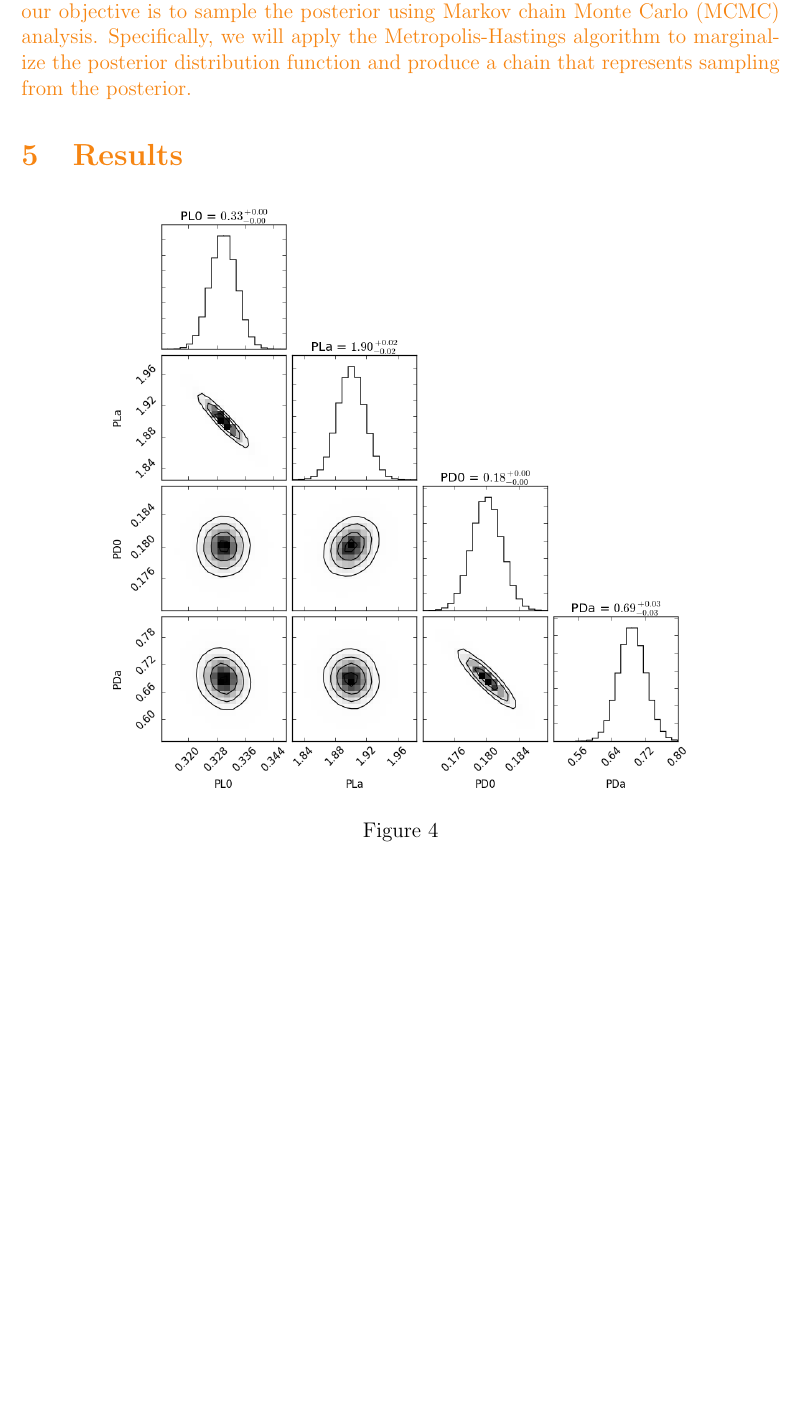
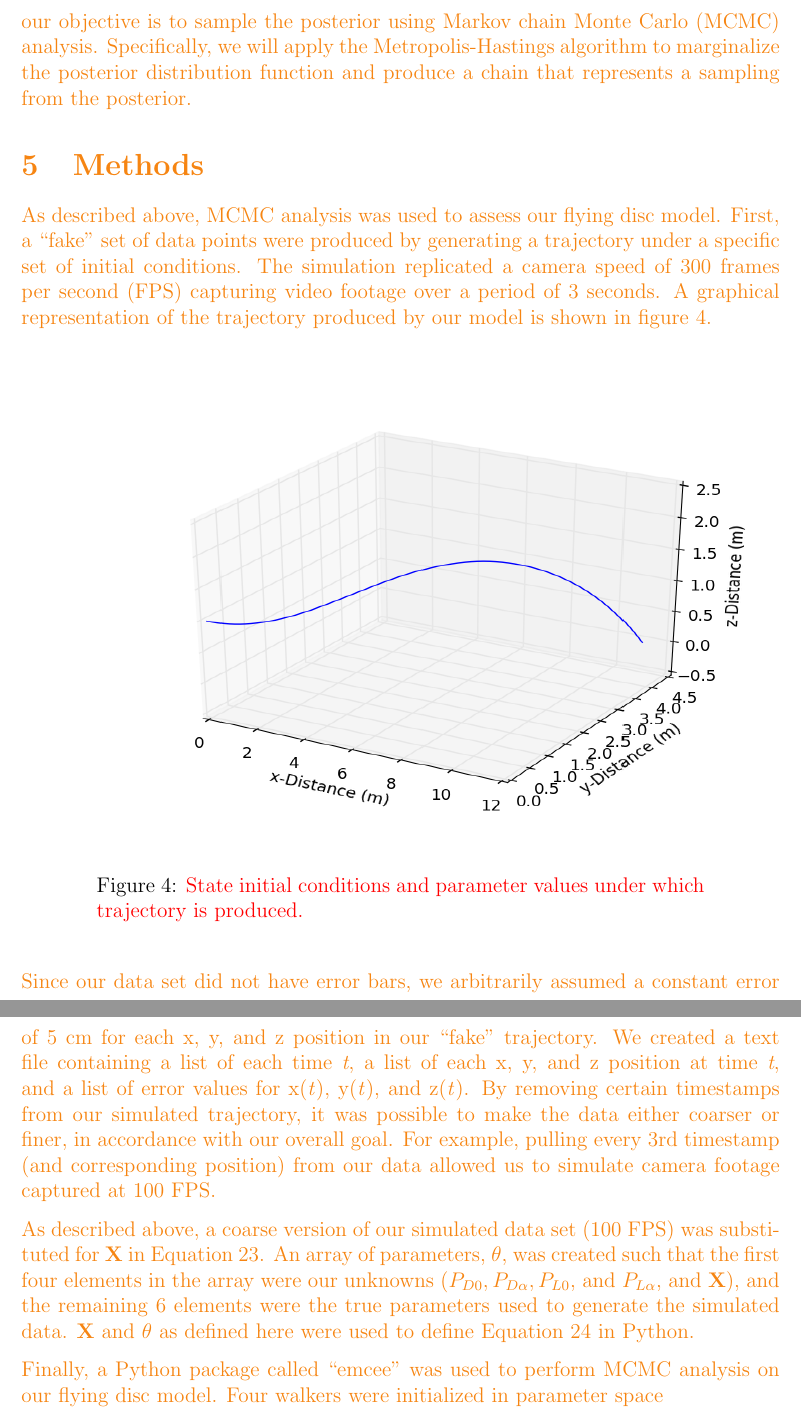
Before and after one commit to ehannah/FrisThesisOutline, a LaTeX thesis (fristhesisoutline.tex): part of page 14 of 15 before the commit and two parts of pages 14 and 15 of 17 after it, the two joined at a grey line, cut so that both start at the same text, the shorter picture padded with empty space. Compiled offline with pdfLaTeX.

Commit message:
Continued updating methods and results

```diff
--- a/fristhesisoutline.tex
+++ b/fristhesisoutline.tex
@@ -6,6 +6,7 @@
 \usepackage{amssymb}
 \usepackage{amsmath}
 \usepackage[usenames, dvipsnames]{color}
+\usepackage[margin=1.5cm]{caption}
 \usepackage{subcaption}
 \usepackage [english]{babel}
 \usepackage [autostyle, english = american]{csquotes}
@@ -360,9 +363,22 @@ In this case, we do not care about the true probability that a specific paramete
 \ln\bold{P({X}\given\theta)}={-0.5 \sum_{i=1}^{N} {(\frac { x_i-\bar{x} } {\sigma_{i}}})^2} \sim \chi^2.
 \end{equation}
 \subsection{Markov Chain Monte Carlo Analysis}
-From Equation 24, it is easy to see that by summing the prior function described in 4.2 and the likelihood function described in 4.3, we can calculate $\ln\bold{P}(\theta\given\bold{X})$, the (natural log) posterior probability distribution function of our parameters. From here, our objective is to sample the posterior using Markov chain Monte Carlo (MCMC) analysis. Specifically, we will apply the Metropolis-Hastings algorithm to marginalize the posterior distribution function and produce a chain that represents sampling from the posterior.
+From Equation 24, it is easy to see that by summing the prior function described in 4.2 and the likelihood function described in 4.3, we can calculate $\ln\bold{P}(\theta\given\bold{X})$, the (natural log) posterior probability distribution function of our parameters. From here, our objective is to sample the posterior using Markov chain Monte Carlo (MCMC) analysis. Specifically, we will apply the Metropolis-Hastings algorithm to marginalize the posterior distribution function and produce a chain that represents a sampling from the posterior.
 
+\section{Methods}
+As described above, MCMC analysis was used to assess our flying disc model. First, a "fake" set of data points were produced by generating a trajectory under a specific set of initial conditions. The simulation replicated a camera speed of 300 frames per second (FPS) capturing video footage over a period of 3 seconds. A graphical representation of the trajectory produced by our model is shown in figure 4.
 
+\begin{figure}[H]
+	\centering
+	\includegraphics[width=16cm, height=10cm]{Simulated_throw_graph}
+	\caption{\color{red}State initial conditions and parameter values under which trajectory is produced.\color{black}}
+\end{figure}
+
+Since our data set did not have error bars, we arbitrarily assumed a constant error of 5 cm for each x, y, and z position in our "fake" trajectory. We created a text file containing a list of each time \textit{t}, a list of each x, y, and z position at time \textit{t}, and a list of error values for x(\textit{t}), y(\textit{t}), and z(\textit{t}). By removing certain timestamps from our simulated trajectory, it was possible to make the data either coarser or finer, in accordance with our overall goal. For example, pulling every 3rd timestamp (and corresponding position) from our data  allowed us to simulate camera footage captured at 100 FPS.
+
+As described above, a coarse version of our simulated data set (100 FPS) was substituted for $\bold{X}$ in Equation 23. An array of parameters, $\theta$, was created such that the first four elements in the array were our unknowns ($P_{D0}, P_{D\alpha}, P_{L0}$, and $P_{L\alpha}$, and $\bold{X}$), and the remaining 6 elements were the true parameters used to generate the simulated data. $\bold{X}$ and $\theta$ as defined here were used to define Equation 24 in Python.
+
+Finally, a Python package called "emcee" was used to perform MCMC analysis on our flying disc model. Four walkers were initialized in parameter space
 
 \color{BurntOrange}
 \section{Results}
```
Also changed, not shown: Simulated_throw_graph.png (added), fristhesisoutline.pdf, fristhesisoutline.tex (18 more changed lines), 1 other file.
